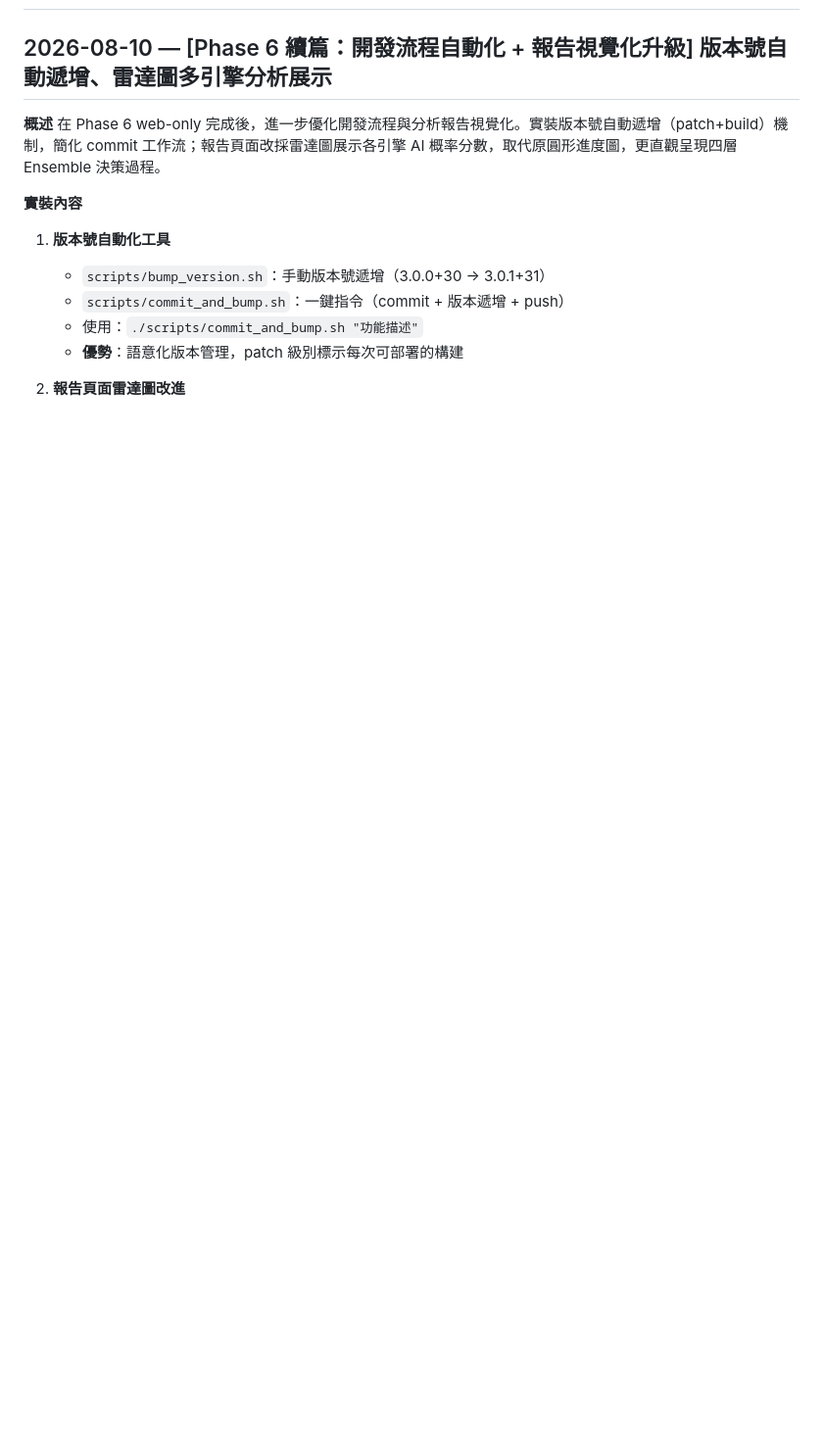
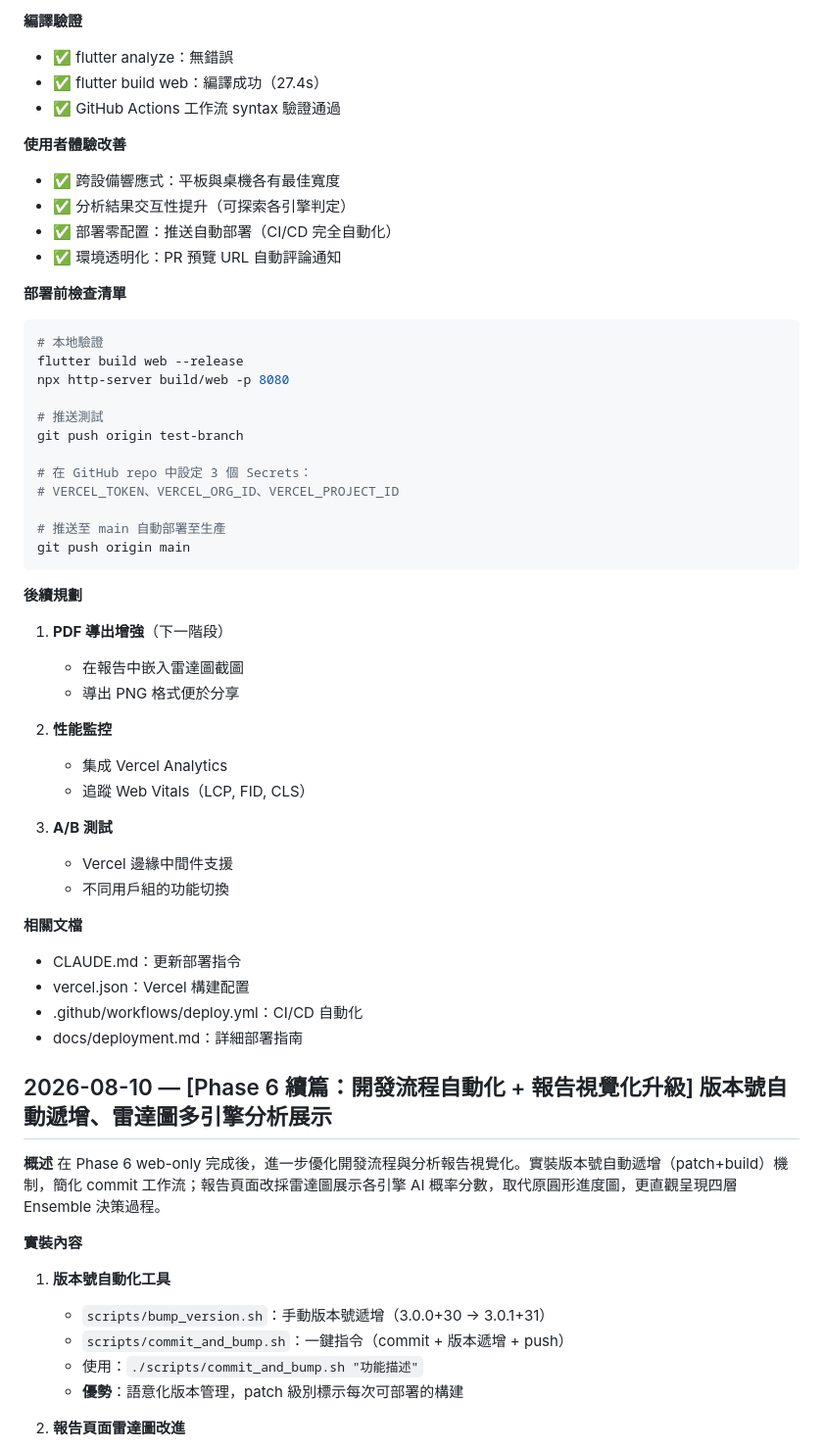
Before and after one commit to hauchiehlin-ops/TruthLens, a Markdown page: DEVLOG.md, the part around one of its changes. Shown at 98% size. Drawn GitHub-style; blank space fills up the shorter version.

````diff
--- a/DEVLOG.md
+++ b/DEVLOG.md
@@ -2,3 +71,50 @@
+**編譯驗證**
+- ✅ flutter analyze：無錯誤
+- ✅ flutter build web：編譯成功（27.4s）
+- ✅ GitHub Actions 工作流 syntax 驗證通過
+
+**使用者體驗改善**
+- ✅ 跨設備響應式：平板與桌機各有最佳寬度
+- ✅ 分析結果交互性提升（可探索各引擎判定）
+- ✅ 部署零配置：推送自動部署（CI/CD 完全自動化）
+- ✅ 環境透明化：PR 預覽 URL 自動評論通知
+
+**部署前檢查清單**
+
+```bash
+# 本地驗證
+flutter build web --release
+npx http-server build/web -p 8080
+
+# 推送測試
+git push origin test-branch
+
+# 在 GitHub repo 中設定 3 個 Secrets：
+# VERCEL_TOKEN、VERCEL_ORG_ID、VERCEL_PROJECT_ID
+
+# 推送至 main 自動部署至生產
+git push origin main
+```
+
+**後續規劃**
+
+1. **PDF 導出增強**（下一階段）
+   - 在報告中嵌入雷達圖截圖
+   - 導出 PNG 格式便於分享
+
+2. **性能監控**
+   - 集成 Vercel Analytics
+   - 追蹤 Web Vitals（LCP, FID, CLS）
+
+3. **A/B 測試**
+   - Vercel 邊緣中間件支援
+   - 不同用戶組的功能切換
+
+**相關文檔**
+- CLAUDE.md：更新部署指令
+- vercel.json：Vercel 構建配置
+- .github/workflows/deploy.yml：CI/CD 自動化
+- docs/deployment.md：詳細部署指南
 
 ## 2026-08-10 — [Phase 6 續篇：開發流程自動化 + 報告視覺化升級] 版本號自動遞增、雷達圖多引擎分析展示
 
````
Also changed, not shown: other parts of DEVLOG.md (+69 -0 lines).
